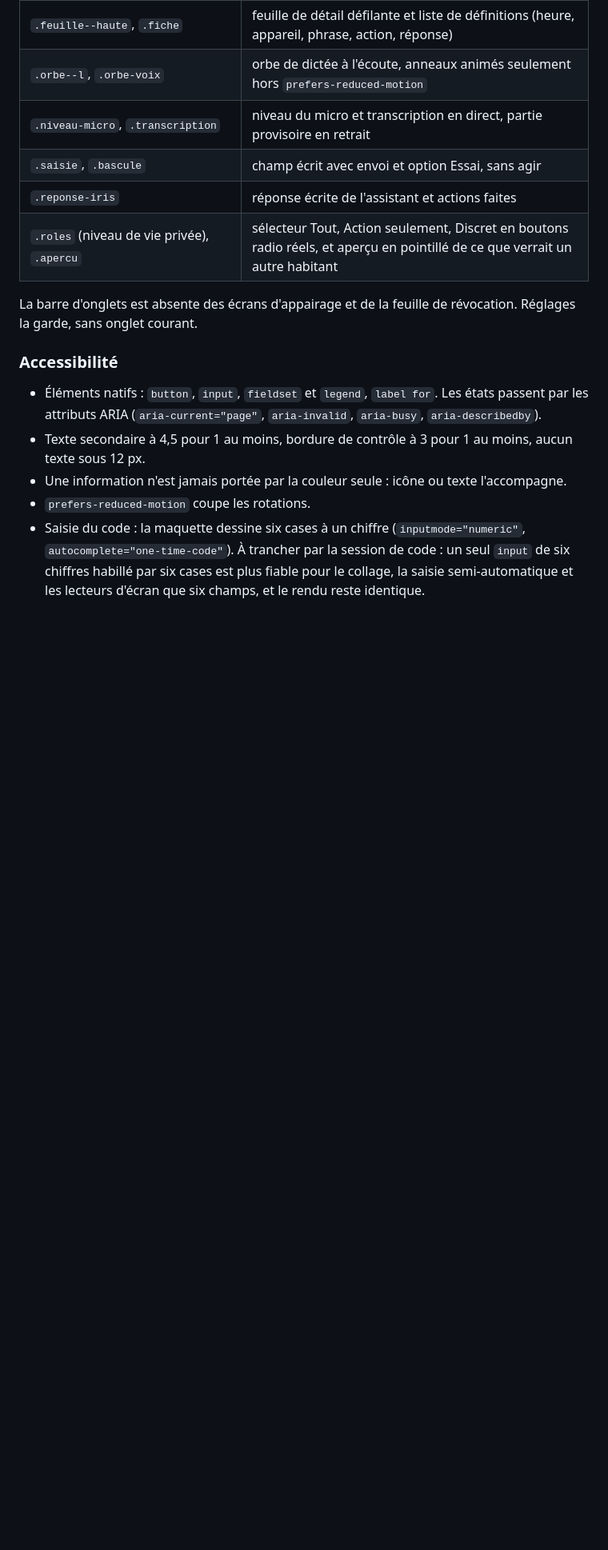
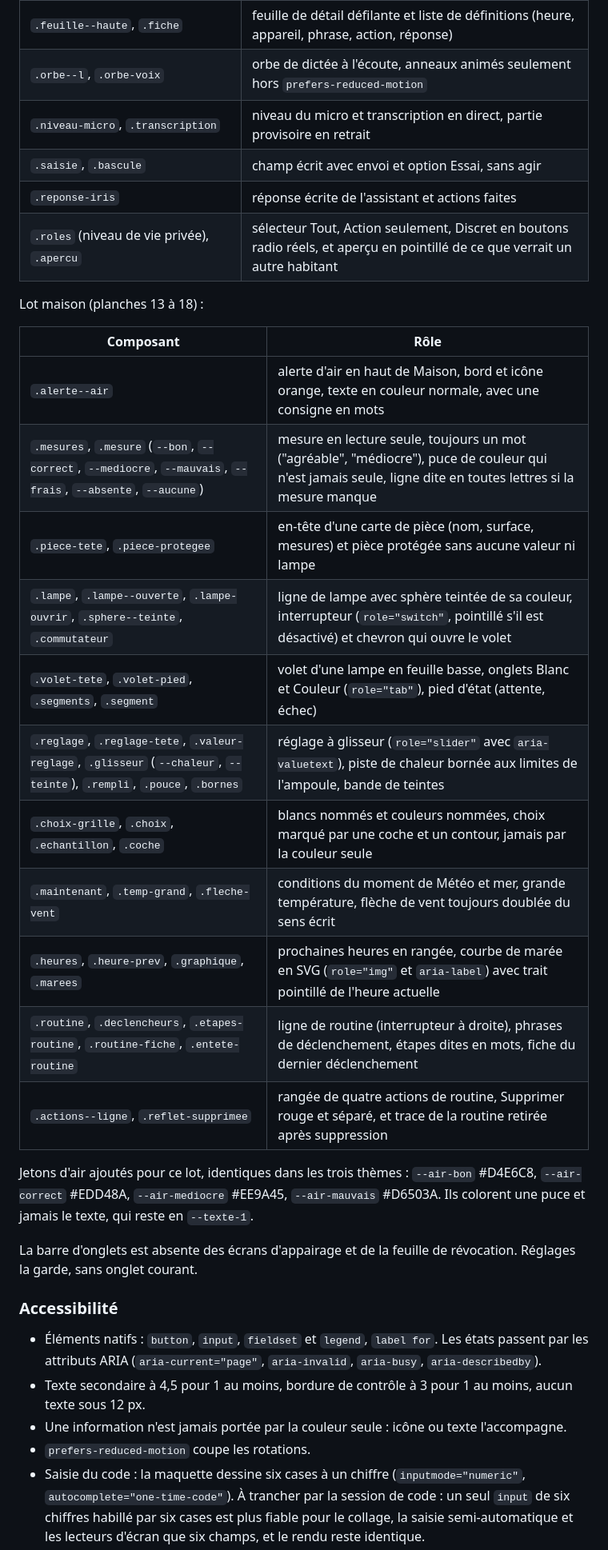
Before and after one commit to Robinks3/assistant-vocal, a Markdown page: docs/principes-design.md, the part around one of its changes. Shown at 80% size. Drawn GitHub-style; blank space fills up the shorter version.

Commit message:
Conception du client web et principes de design : choix de S-W0c, questions ouvertes, composants du lot maison
Co-Authored-By: Claude Sonnet 5.5 <noreply@anthropic.com>

```diff
--- a/docs/principes-design.md
+++ b/docs/principes-design.md
@@ -161,6 +163,26 @@ Le nom donné est celui de la classe dans les maquettes.
 | `.reponse-iris` | réponse écrite de l'assistant et actions faites |
 | `.roles` (niveau de vie privée), `.apercu` | sélecteur Tout, Action seulement, Discret en boutons radio réels, et aperçu en pointillé de ce que verrait un autre habitant |
 
+Lot maison (planches 13 à 18) :
+
+| Composant | Rôle |
+|---|---|
+| `.alerte--air` | alerte d'air en haut de Maison, bord et icône orange, texte en couleur normale, avec une consigne en mots |
+| `.mesures`, `.mesure` (`--bon`, `--correct`, `--mediocre`, `--mauvais`, `--frais`, `--absente`, `--aucune`) | mesure en lecture seule, toujours un mot ("agréable", "médiocre"), puce de couleur qui n'est jamais seule, ligne dite en toutes lettres si la mesure manque |
+| `.piece-tete`, `.piece-protegee` | en-tête d'une carte de pièce (nom, surface, mesures) et pièce protégée sans aucune valeur ni lampe |
+| `.lampe`, `.lampe--ouverte`, `.lampe-ouvrir`, `.sphere--teinte`, `.commutateur` | ligne de lampe avec sphère teintée de sa couleur, interrupteur (`role="switch"`, pointillé s'il est désactivé) et chevron qui ouvre le volet |
+| `.volet-tete`, `.volet-pied`, `.segments`, `.segment` | volet d'une lampe en feuille basse, onglets Blanc et Couleur (`role="tab"`), pied d'état (attente, échec) |
+| `.reglage`, `.reglage-tete`, `.valeur-reglage`, `.glisseur` (`--chaleur`, `--teinte`), `.rempli`, `.pouce`, `.bornes` | réglage à glisseur (`role="slider"` avec `aria-valuetext`), piste de chaleur bornée aux limites de l'ampoule, bande de teintes |
+| `.choix-grille`, `.choix`, `.echantillon`, `.coche` | blancs nommés et couleurs nommées, choix marqué par une coche et un contour, jamais par la couleur seule |
+| `.maintenant`, `.temp-grand`, `.fleche-vent` | conditions du moment de Météo et mer, grande température, flèche de vent toujours doublée du sens écrit |
+| `.heures`, `.heure-prev`, `.graphique`, `.marees` | prochaines heures en rangée, courbe de marée en SVG (`role="img"` et `aria-label`) avec trait pointillé de l'heure actuelle |
+| `.routine`, `.declencheurs`, `.etapes-routine`, `.routine-fiche`, `.entete-routine` | ligne de routine (interrupteur à droite), phrases de déclenchement, étapes dites en mots, fiche du dernier déclenchement |
+| `.actions--ligne`, `.reflet-supprimee` | rangée de quatre actions de routine, Supprimer rouge et séparé, et trace de la routine retirée après suppression |
+
+Jetons d'air ajoutés pour ce lot, identiques dans les trois thèmes : `--air-bon` #D4E6C8, `--air-correct`
+#EDD48A, `--air-mediocre` #EE9A45, `--air-mauvais` #D6503A. Ils colorent une puce et jamais le texte, qui reste
+en `--texte-1`.
+
 La barre d'onglets est absente des écrans d'appairage et de la feuille de révocation. Réglages la
 garde, sans onglet courant.
 
```
Also changed, not shown: other parts of docs/principes-design.md (+4 -2 lines).
